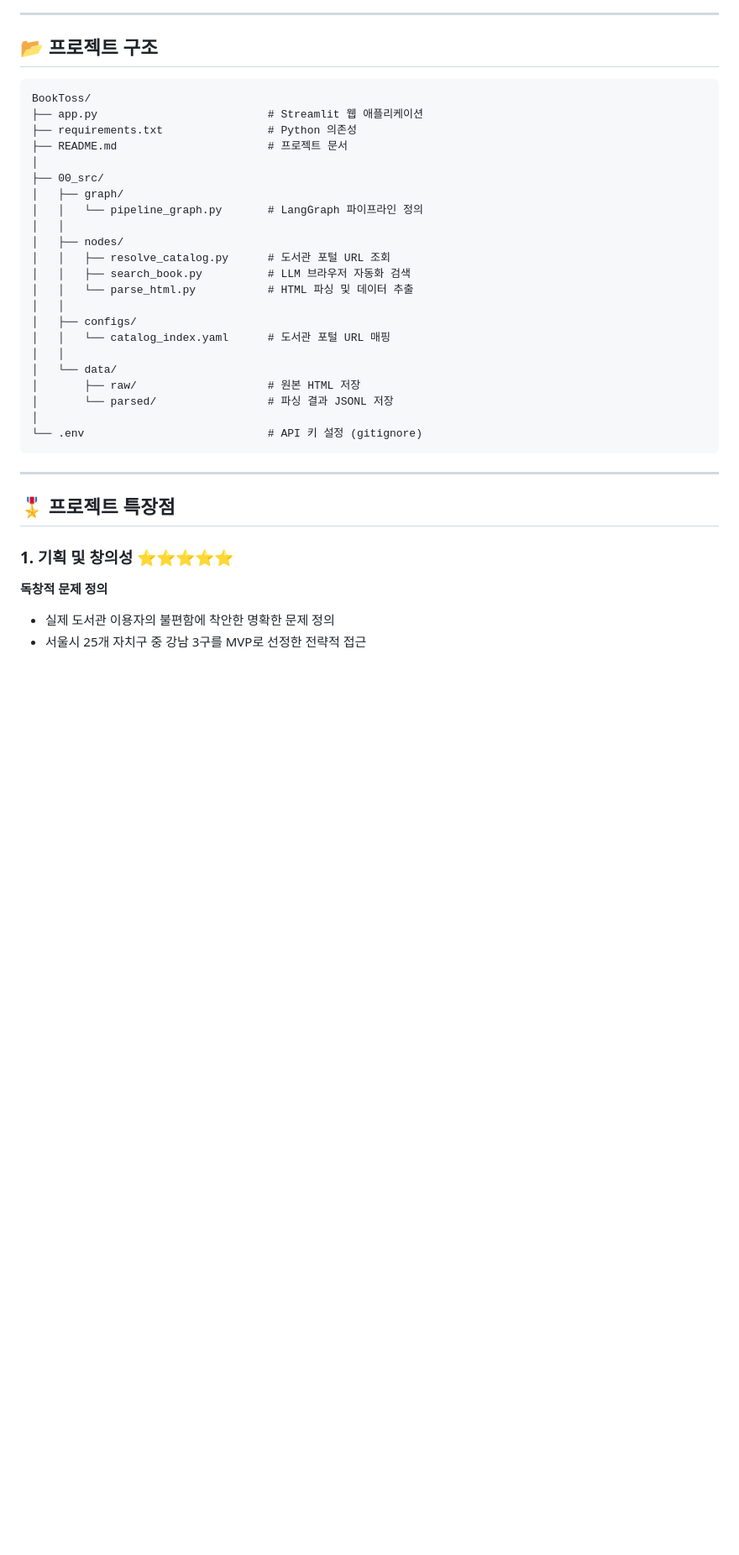
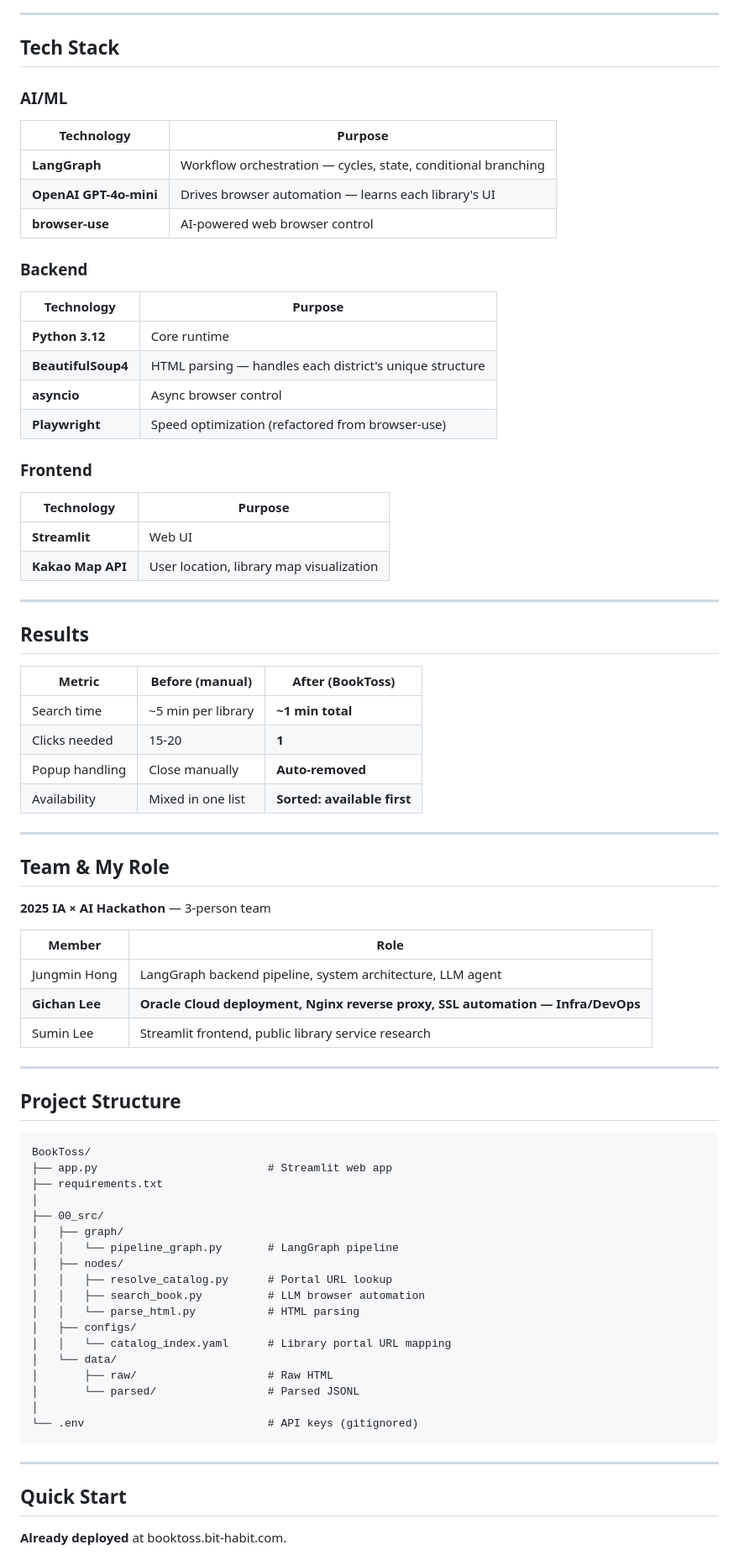
Before and after one commit to bookseal/Booktoss, a Markdown page: README.md, the part around one of its changes. Shown at 84% size. GitHub-like rendering; blank space fills up the shorter version.

Commit message:
Revise README for improved project documentation
Updated the README to enhance clarity and detail about the BookToss project, including features, user flow, and installation instructions.

````diff
--- a/README.md
+++ b/README.md
@@ -199,39 +141,80 @@ PYTHONPATH=00_src python -m graph.pipeline_graph --place songpa --title "총균
 
 ---
 
-## 📂 프로젝트 구조
+## Tech Stack
+
+### AI/ML
+| Technology | Purpose |
+|---|---|
+| **LangGraph** | Workflow orchestration — cycles, state, conditional branching |
+| **OpenAI GPT-4o-mini** | Drives browser automation — learns each library's UI |
+| **browser-use** | AI-powered web browser control |
+
+### Backend
+| Technology | Purpose |
+|---|---|
+| **Python 3.12** | Core runtime |
+| **BeautifulSoup4** | HTML parsing — handles each district's unique structure |
+| **asyncio** | Async browser control |
+| **Playwright** | Speed optimization (refactored from browser-use) |
+
+### Frontend
+| Technology | Purpose |
+|---|---|
+| **Streamlit** | Web UI |
+| **Kakao Map API** | User location, library map visualization |
+
+---
+
+## Results
+
+| Metric | Before (manual) | After (BookToss) |
+|---|---|---|
+| Search time | ~5 min per library | **~1 min total** |
+| Clicks needed | 15-20 | **1** |
+| Popup handling | Close manually | **Auto-removed** |
+| Availability | Mixed in one list | **Sorted: available first** |
+
+---
+
+## Team & My Role
+
+**2025 IA × AI Hackathon** — 3-person team
+
+| Member | Role |
+|---|---|
+| Jungmin Hong | LangGraph backend pipeline, system architecture, LLM agent |
+| **Gichan Lee** | **Oracle Cloud deployment, Nginx reverse proxy, SSL automation — Infra/DevOps** |
+| Sumin Lee | Streamlit frontend, public library service research |
+
+---
+
+## Project Structure
 
 ```
 BookToss/
-├── app.py                          # Streamlit 웹 애플리케이션
-├── requirements.txt                # Python 의존성
-├── README.md                       # 프로젝트 문서
+├── app.py                          # Streamlit web app
+├── requirements.txt
 │
 ├── 00_src/
 │   ├── graph/
-│   │   └── pipeline_graph.py       # LangGraph 파이프라인 정의
-│   │
+│   │   └── pipeline_graph.py       # LangGraph pipeline
 │   ├── nodes/
-│   │   ├── resolve_catalog.py      # 도서관 포털 URL 조회
-│   │   ├── search_book.py          # LLM 브라우저 자동화 검색
-│   │   └── parse_html.py           # HTML 파싱 및 데이터 추출
-│   │
+│   │   ├── resolve_catalog.py      # Portal URL lookup
+│   │   ├── search_book.py          # LLM browser automation
+│   │   └── parse_html.py           # HTML parsing
 │   ├── configs/
-│   │   └── catalog_index.yaml      # 도서관 포털 URL 매핑
-│   │
+│   │   └── catalog_index.yaml      # Library portal URL mapping
 │   └── data/
-│       ├── raw/                    # 원본 HTML 저장
-│       └── parsed/                 # 파싱 결과 JSONL 저장
+│       ├── raw/                    # Raw HTML
+│       └── parsed/                 # Parsed JSONL
 │
-└── .env                            # API 키 설정 (gitignore)
+└── .env                            # API keys (gitignored)
 ```
 
 ---
 
-## 🎖️ 프로젝트 특장점
+## Quick Start
 
-### 1. 기획 및 창의성 ⭐⭐⭐⭐⭐
-**독창적 문제 정의**
-- 실제 도서관 이용자의 불편함에 착안한 명확한 문제 정의
-- 서울시 25개 자치구 중 강남 3구를 MVP로 선정한 전략적 접근
+**Already deployed** at booktoss.bit-habit.com.
 
````
Also changed, not shown: other parts of README.md (+126 -240 lines).
